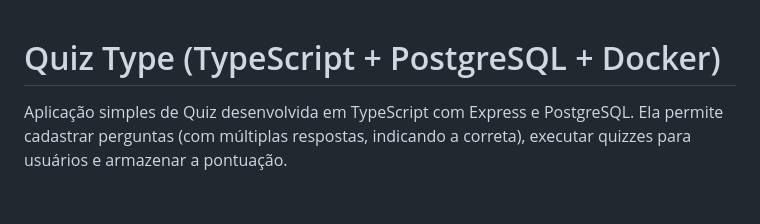
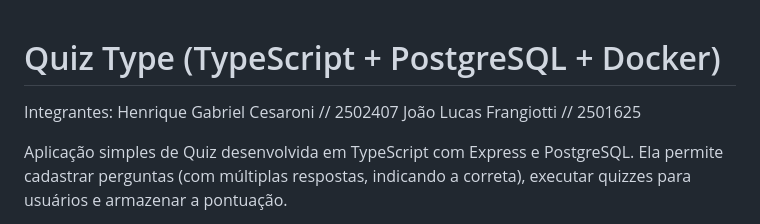
Before and after one commit to IronVisuals/Quiz_type, a Markdown page: README.md, the part around the change. Rendered like a GitHub page; blank space fills up the shorter version.

```diff
--- a/README.md
+++ b/README.md
@@ -1,4 +1,7 @@
 # Quiz Type (TypeScript + PostgreSQL + Docker)
+
+Integrantes: Henrique Gabriel Cesaroni // 2502407
+             João Lucas Frangiotti // 2501625
 
 Aplicação simples de Quiz desenvolvida em TypeScript com Express e PostgreSQL.
 Ela permite cadastrar perguntas (com múltiplas respostas, indicando a correta), executar quizzes para usuários e armazenar a pontuação.
```
